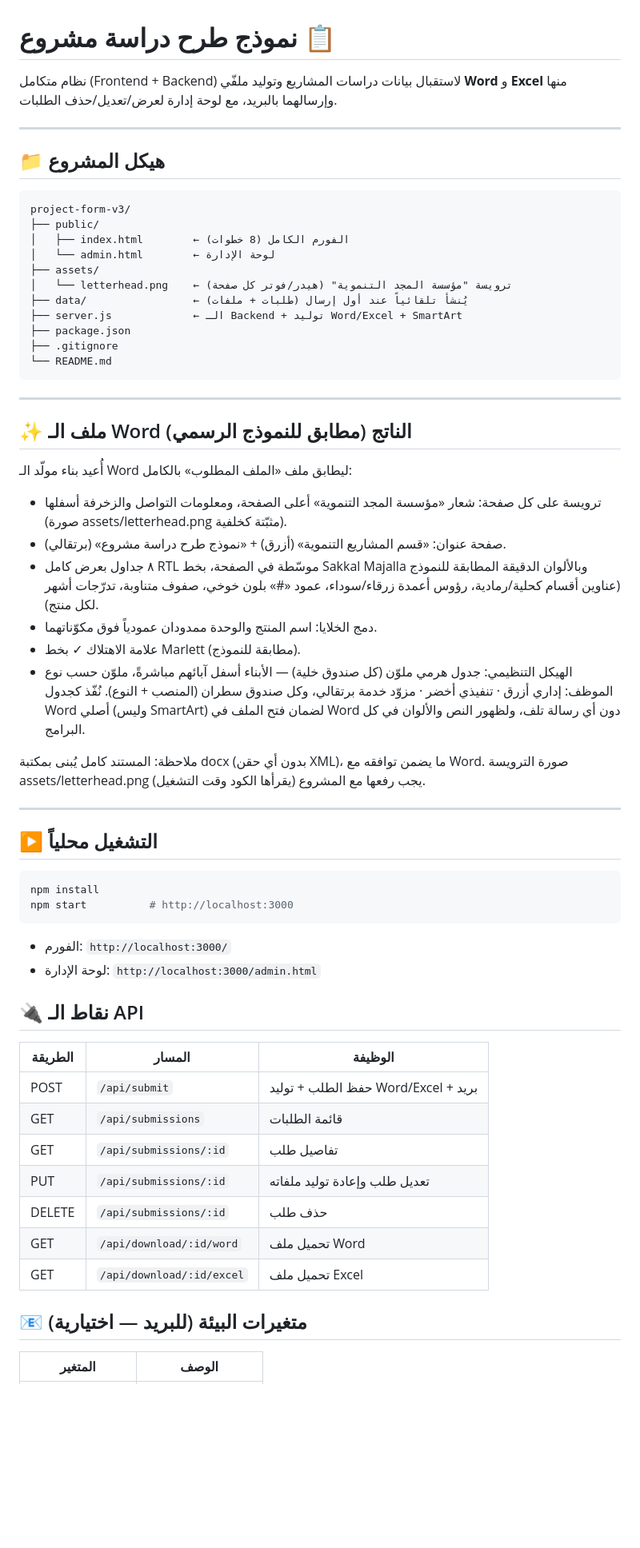
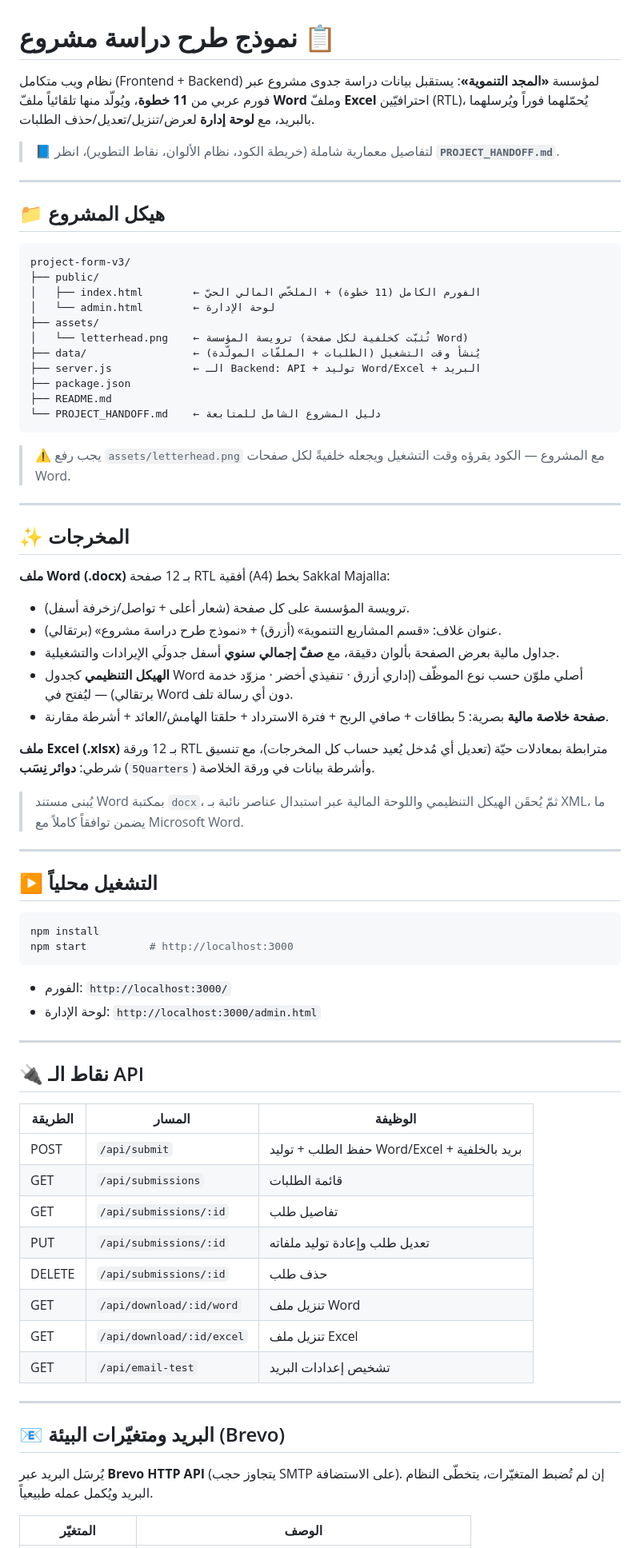
Before and after one commit to hossam-babelly/ProjectForm, a Markdown page: README.md, the part around one of its changes. Shown at 80% size. Drawn GitHub-style; blank space fills up the shorter version.

````diff
--- a/README.md
+++ b/README.md
@@ -1,7 +1,8 @@
 # نموذج طرح دراسة مشروع 📋
 
-نظام متكامل (Frontend + Backend) لاستقبال بيانات دراسات المشاريع وتوليد ملفّي
-**Word** و **Excel** منها وإرسالهما بالبريد، مع لوحة إدارة لعرض/تعديل/حذف الطلبات.
+نظام ويب متكامل (Frontend + Backend) لمؤسسة **«المجد التنموية»**: يستقبل بيانات دراسة جدوى مشروع عبر فورم عربي من **11 خطوة**، ويُولّد منها تلقائياً ملفّ **Word** وملفّ **Excel** احترافيّين (RTL)، يُحمّلهما فوراً ويُرسلهما بالبريد، مع **لوحة إدارة** لعرض/تنزيل/تعديل/حذف الطلبات.
+
+> 📘 لتفاصيل معمارية شاملة (خريطة الكود، نظام الألوان، نقاط التطوير)، انظر **`PROJECT_HANDOFF.md`**.
 
 ---
 
@@ -10,38 +11,33 @@
 ```
 project-form-v3/
 ├── public/
-│   ├── index.html        ← الفورم الكامل (8 خطوات)
+│   ├── index.html        ← الفورم الكامل (11 خطوة) + الملخّص المالي الحيّ
 │   └── admin.html        ← لوحة الإدارة
 ├── assets/
-│   └── letterhead.png    ← ترويسة "مؤسسة المجد التنموية" (هيدر/فوتر كل صفحة)
-├── data/                 ← يُنشأ تلقائياً عند أول إرسال (طلبات + ملفات)
-├── server.js             ← الـ Backend + توليد Word/Excel + SmartArt
+│   └── letterhead.png    ← ترويسة المؤسسة (تُثبّت كخلفية لكل صفحة Word)
+├── data/                 ← يُنشأ وقت التشغيل (الطلبات + الملفّات المولّدة)
+├── server.js             ← الـ Backend: API + توليد Word/Excel + البريد
 ├── package.json
-├── .gitignore
-└── README.md
+├── README.md
+└── PROJECT_HANDOFF.md    ← دليل المشروع الشامل للمتابعة
 ```
+
+> ⚠️ يجب رفع `assets/letterhead.png` مع المشروع — الكود يقرؤه وقت التشغيل ويجعله خلفيةً لكل صفحات Word.
 
 ---
 
-## ✨ ملف الـ Word الناتج (مطابق للنموذج الرسمي)
+## ✨ المخرجات
 
-أُعيد بناء مولّد الـ Word ليطابق ملف «الملف المطلوب» بالكامل:
+**ملف Word (.docx)** بـ 12 صفحة RTL أفقية (A4) بخط Sakkal Majalla:
+- ترويسة المؤسسة على كل صفحة (شعار أعلى + تواصل/زخرفة أسفل).
+- عنوان غلاف: «قسم المشاريع التنموية» (أزرق) + «نموذج طرح دراسة مشروع» (برتقالي).
+- جداول مالية بعرض الصفحة بألوان دقيقة، مع **صفّ إجمالي سنوي** أسفل جدولَي الإيرادات والتشغيلية.
+- **الهيكل التنظيمي** كجدول Word أصلي ملوّن حسب نوع الموظّف (إداري أزرق · تنفيذي أخضر · مزوّد خدمة برتقالي) — ليُفتح في Word دون أي رسالة تلف.
+- **صفحة خلاصة مالية** بصرية: 5 بطاقات + صافي الربح + فترة الاسترداد + حلقتا الهامش/العائد + أشرطة مقارنة.
 
-- ترويسة على كل صفحة: شعار «مؤسسة المجد التنموية» أعلى الصفحة، ومعلومات التواصل
-  والزخرفة أسفلها (صورة assets/letterhead.png مثبّتة كخلفية).
-- صفحة عنوان: «قسم المشاريع التنموية» (أزرق) + «نموذج طرح دراسة مشروع» (برتقالي).
-- ٨ جداول بعرض كامل RTL موسّطة في الصفحة، بخط Sakkal Majalla وبالألوان الدقيقة
-  المطابقة للنموذج (عناوين أقسام كحلية/رمادية، رؤوس أعمدة زرقاء/سوداء، عمود «#»
-  بلون خوخي، صفوف متناوبة، تدرّجات أشهر لكل منتج).
-- دمج الخلايا: اسم المنتج والوحدة ممدودان عمودياً فوق مكوّناتهما.
-- علامة الاهتلاك ✓ بخط Marlett (مطابقة للنموذج).
-- الهيكل التنظيمي: جدول هرمي ملوّن (كل صندوق خلية) — الأبناء أسفل آبائهم مباشرةً،
-  ملوّن حسب نوع الموظف: إداري أزرق · تنفيذي أخضر · مزوّد خدمة برتقالي، وكل صندوق
-  سطران (المنصب + النوع). نُفّذ كجدول Word أصلي (وليس SmartArt) لضمان فتح الملف
-  في Word دون أي رسالة تلف، ولظهور النص والألوان في كل البرامج.
+**ملف Excel (.xlsx)** بـ 12 ورقة RTL مترابطة بمعادلات حيّة (تعديل أي مُدخل يُعيد حساب كل المخرجات)، مع تنسيق شرطي: **دوائر نِسَب** (`5Quarters`) وأشرطة بيانات في ورقة الخلاصة.
 
-ملاحظة: المستند كامل يُبنى بمكتبة docx (بدون أي حقن XML)، ما يضمن توافقه مع Word.
-صورة الترويسة assets/letterhead.png يجب رفعها مع المشروع (يقرأها الكود وقت التشغيل).
+> يُبنى مستند Word بمكتبة `docx`، ثمّ يُحقَن الهيكل التنظيمي واللوحة المالية عبر استبدال عناصر نائبة بـ XML، ما يضمن توافقاً كاملاً مع Microsoft Word.
 
 ---
 
@@ -54,19 +50,26 @@ npm start          # http://localhost:3000
 - الفورم: `http://localhost:3000/`
 - لوحة الإدارة: `http://localhost:3000/admin.html`
 
+---
+
 ## 🔌 نقاط الـ API
 
 | الطريقة | المسار | الوظيفة |
 |--------|--------|---------|
-| POST   | `/api/submit`             | حفظ الطلب + توليد Word/Excel + بريد |
+| POST   | `/api/submit`             | حفظ الطلب + توليد Word/Excel + بريد بالخلفية |
 | GET    | `/api/submissions`        | قائمة الطلبات |
 | GET    | `/api/submissions/:id`    | تفاصيل طلب |
 | PUT    | `/api/submissions/:id`    | تعديل طلب وإعادة توليد ملفاته |
 | DELETE | `/api/submissions/:id`    | حذف طلب |
-| GET    | `/api/download/:id/word`  | تحميل ملف Word |
-| GET    | `/api/download/:id/excel` | تحميل ملف Excel |
+| GET    | `/api/download/:id/word`  | تنزيل ملف Word |
+| GET    | `/api/download/:id/excel` | تنزيل ملف Excel |
+| GET    | `/api/email-test`         | تشخيص إعدادات البريد |
 
-## 📧 متغيرات البيئة (للبريد — اختيارية)
+---
 
-| المتغير | الوصف |
+## 📧 البريد ومتغيّرات البيئة (Brevo)
+
+يُرسَل البريد عبر **Brevo HTTP API** (يتجاوز حجب SMTP على الاستضافة). إن لم تُضبط المتغيّرات، يتخطّى النظام البريد ويُكمل عمله طبيعياً.
+
+| المتغيّر | الوصف |
 |---------|-------|
````
Also changed, not shown: other parts of README.md (+12 -10 lines), PROJECT_HANDOFF.md (added, +333 -0 lines).
